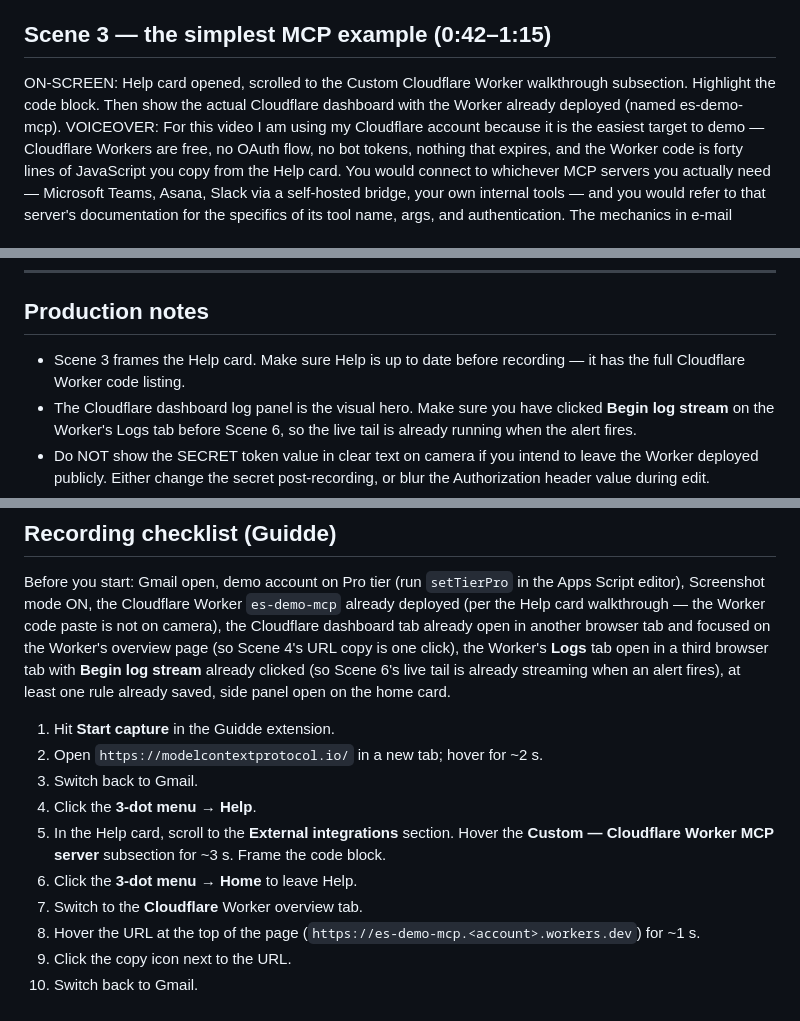
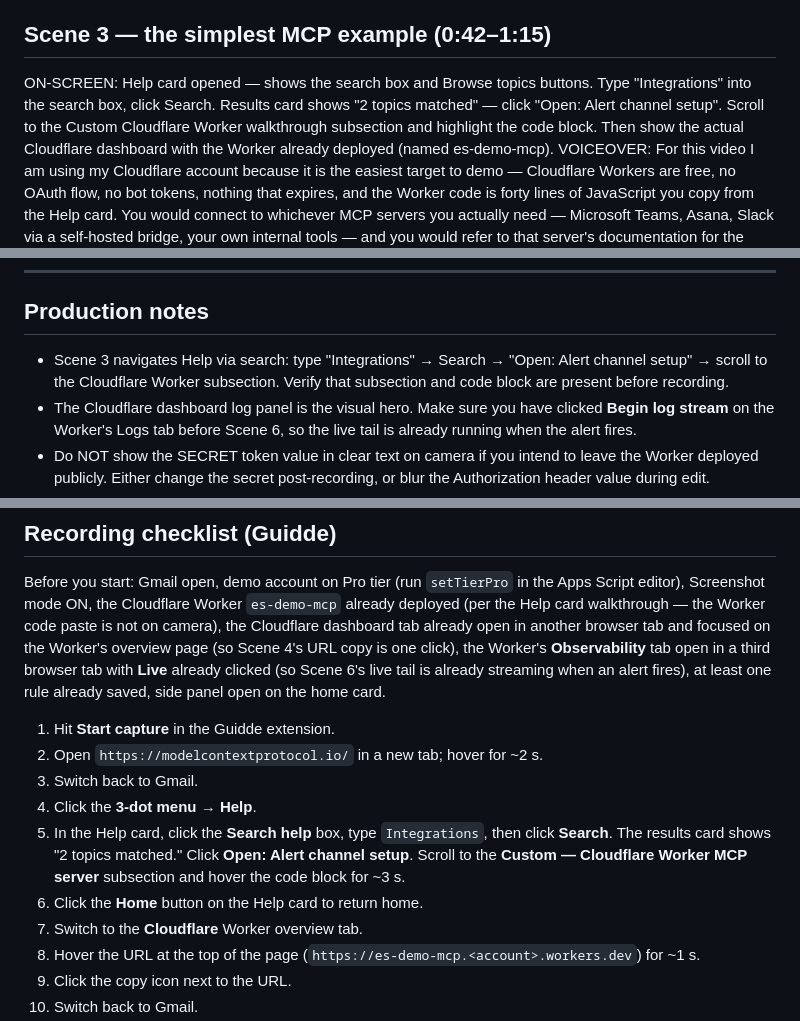
Before and after one commit to StephenRJohns/email_sentinel, a Markdown page: videos/07_mcp_setup.md, 3 parts joined by grey strips. Rendered like a GitHub page.

Commit message:
Update MCP video script to match actual Help UI and Cloudflare Observability tab
Help card uses a search interface, not a flat scroll. Scene 3 and checklist
now direct: search 'Integrations' → Open: Alert channel setup → scroll to
Cloudflare Worker subsection. Cloudflare live logs are on the Observability
tab with the Live button, not a Begin log stream button.

```diff
--- a/videos/07_mcp_setup.md
+++ b/videos/07_mcp_setup.md
@@ -42,8 +42,11 @@ External integrations are Pro-plan only. If you are on the
 Founding member tier, you have it included.
 
 ## Scene 3 — the simplest MCP example (0:42–1:15)
-ON-SCREEN: Help card opened, scrolled to the Custom Cloudflare
-Worker walkthrough subsection. Highlight the code block. Then
+ON-SCREEN: Help card opened — shows the search box and Browse
+topics buttons. Type "Integrations" into the search box, click
+Search. Results card shows "2 topics matched" — click
+"Open: Alert channel setup". Scroll to the Custom Cloudflare
+Worker walkthrough subsection and highlight the code block. Then
 show the actual Cloudflare dashboard with the Worker already
 deployed (named es-demo-mcp).
 VOICEOVER:
@@ -118,9 +121,10 @@ link below.
 
 ## Production notes
 
-- Scene 3 frames the Help card. Make sure Help is up to date
-  before recording — it has the full Cloudflare Worker code
-  listing.
+- Scene 3 navigates Help via search: type "Integrations" → Search
+  → "Open: Alert channel setup" → scroll to the Cloudflare Worker
+  subsection. Verify that subsection and code block are present
+  before recording.
 - The Cloudflare dashboard log panel is the visual hero. Make
   sure you have clicked **Begin log stream** on the Worker's
   Logs tab before Scene 6, so the live tail is already running
@@ -146,8 +150,8 @@ Cloudflare Worker `es-demo-mcp` already deployed (per the Help
 card walkthrough — the Worker code paste is not on camera), the
 Cloudflare dashboard tab already open in another browser tab and
 focused on the Worker's overview page (so Scene 4's URL copy is
-one click), the Worker's **Logs** tab open in a third browser tab
-with **Begin log stream** already clicked (so Scene 6's live tail
+one click), the Worker's **Observability** tab open in a third browser tab
+with **Live** already clicked (so Scene 6's live tail
 is already streaming when an alert fires), at least one rule
 already saved, side panel open on the home card.
 
@@ -155,8 +159,8 @@ already saved, side panel open on the home card.
 2. Open `https://modelcontextprotocol.io/` in a new tab; hover for ~2 s.
 3. Switch back to Gmail.
 4. Click the **3-dot menu** → **Help**.
-5. In the Help card, scroll to the **External integrations** section. Hover the **Custom — Cloudflare Worker MCP server** subsection for ~3 s. Frame the code block.
-6. Click the **3-dot menu** → **Home** to leave Help.
+5. In the Help card, click the **Search help** box, type `Integrations`, then click **Search**. The results card shows "2 topics matched." Click **Open: Alert channel setup**. Scroll to the **Custom — Cloudflare Worker MCP server** subsection and hover the code block for ~3 s.
+6. Click the **Home** button on the Help card to return home.
 7. Switch to the **Cloudflare** Worker overview tab.
 8. Hover the URL at the top of the page (`https://es-demo-mcp.<account>.workers.dev`) for ~1 s.
 9. Click the copy icon next to the URL.
```
